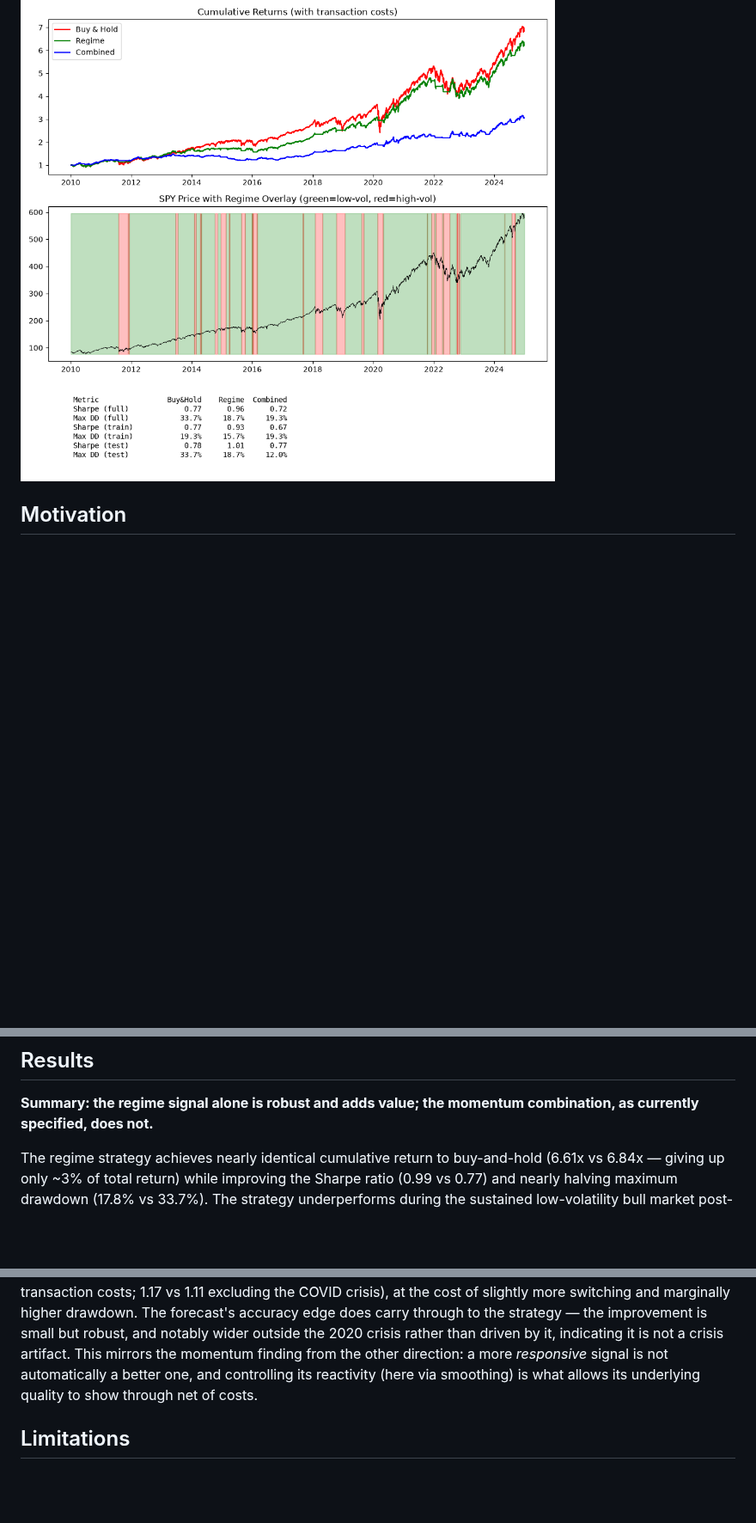
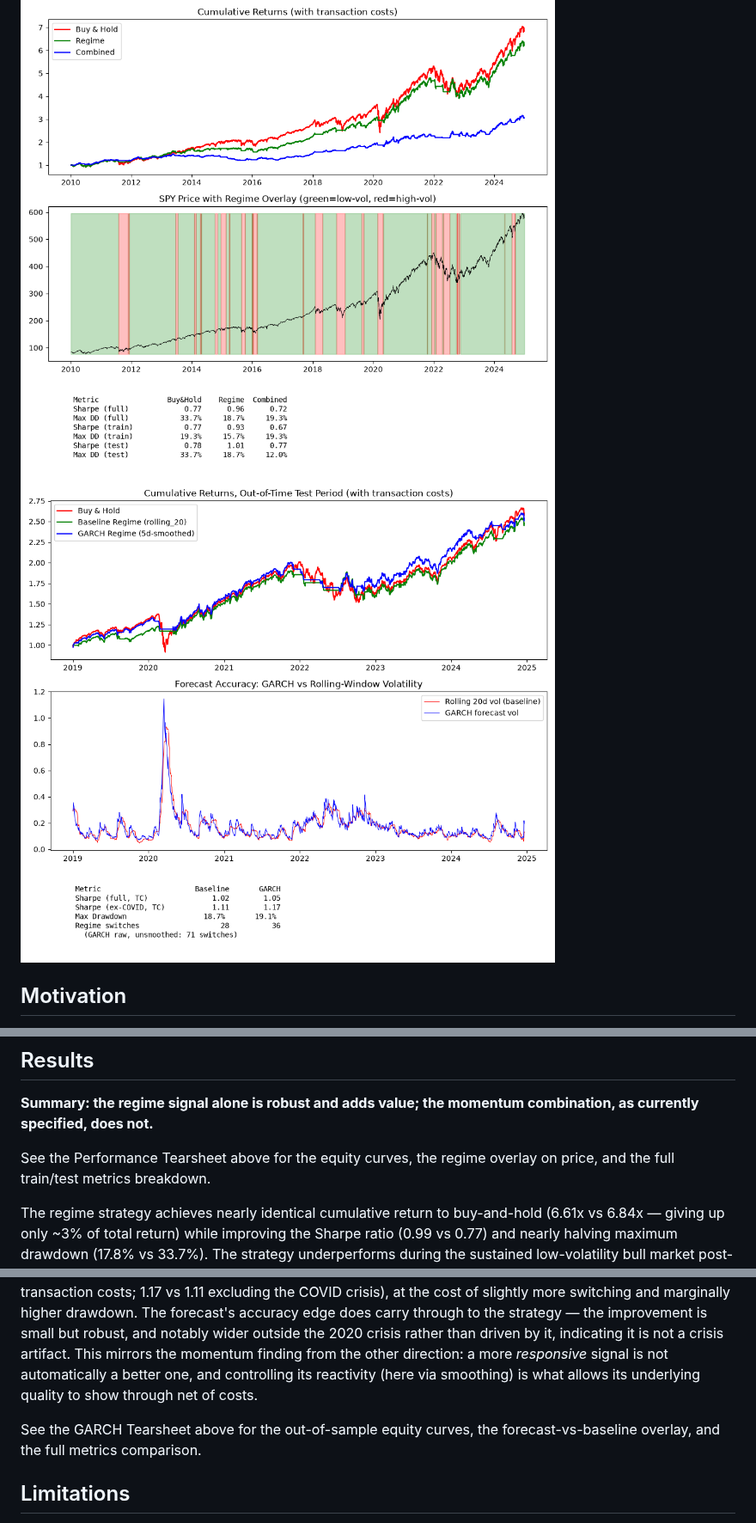
Before and after one commit to nielsraschas/regime-momentum-signal, a Markdown page: README.md, 3 parts joined by grey strips. Shown at 86% size. GitHub-like rendering; pictures changed too: figures/garch_tearsheet.png (added); blank space fills up the shorter version.

```diff
--- a/README.md
+++ b/README.md
@@ -2,6 +2,7 @@
 Volatility regime detection, momentum, and GARCH volatility forecasting — a systematic signal study on SPY
 
 ![Performance Tearsheet](figures/tearsheet.png)
+![GARCH Tearsheet](figures/garch_tearsheet.png)
 
 ## Motivation
 
@@ -123,6 +124,9 @@ The forecast smoothing uses a trailing window only, introducing no lookahead.
 **Summary: the regime signal alone is robust and adds value; the momentum
 combination, as currently specified, does not.**
 
+See the Performance Tearsheet above for the equity curves, the regime overlay on price, and the full train/test metrics
+breakdown.
+
 The regime strategy achieves nearly identical cumulative return to buy-and-hold
 (6.61x vs 6.84x — giving up only ~3% of total return) while improving the Sharpe
 ratio (0.99 vs 0.77) and nearly halving maximum drawdown (17.8% vs 33.7%). The
@@ -184,6 +188,9 @@ it is not a crisis artifact. This mirrors the momentum finding from the other di
 more *responsive* signal is not automatically a better one, and controlling its reactivity
 (here via smoothing) is what allows its underlying quality to show through net of costs.
 
+See the GARCH Tearsheet above for the out-of-sample equity curves, the forecast-vs-baseline overlay, and the full
+metrics comparison.
+
 ## Limitations
 - Momentum combination is not currently viable: naive 20-day binary filter is
   too noisy, degrades performance after transaction costs, and shows
```
Also changed, not shown: 2 other files.
